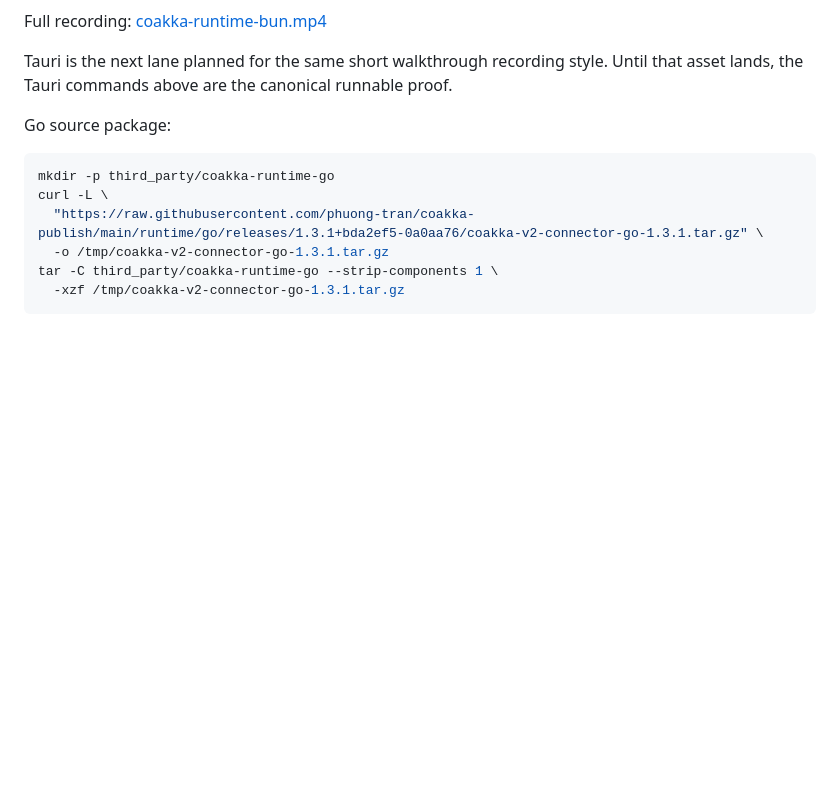
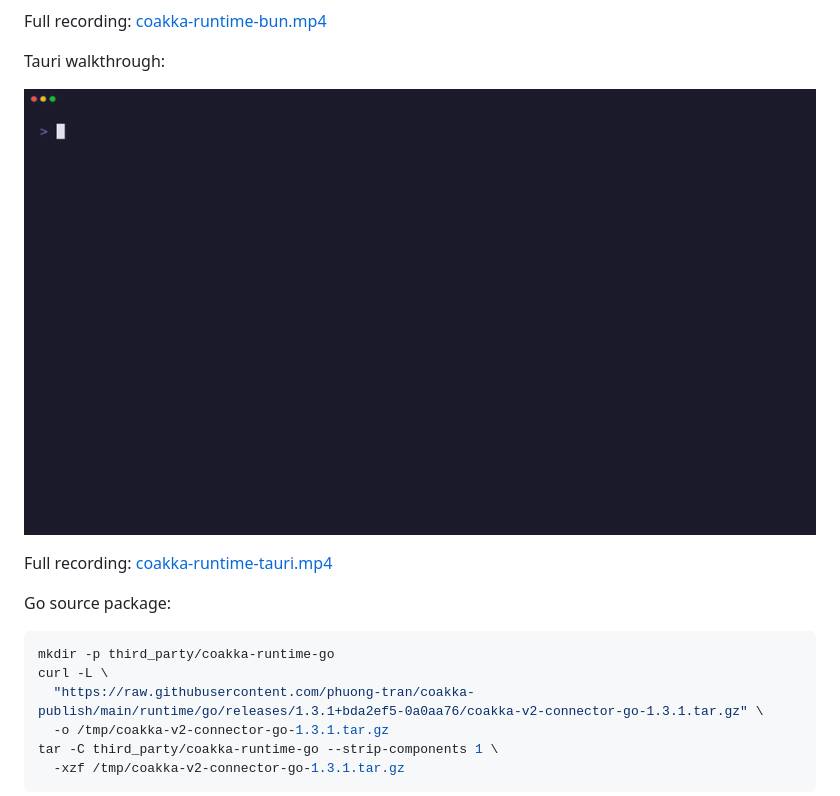
Before and after one commit to phuong-tran/coakka-samples, a Markdown page: runtime/README.md, the part around the change. Drawn GitHub-style; pictures changed too: docs/assets/coakka-runtime-tauri.gif (added); blank space fills up the shorter version.

Commit message:
docs: add Tauri runtime walkthrough recording

```diff
--- a/runtime/README.md
+++ b/runtime/README.md
@@ -125,9 +125,11 @@ Bun walkthrough:
 
 Full recording: [coakka-runtime-bun.mp4](../docs/assets/coakka-runtime-bun.mp4)
 
-Tauri is the next lane planned for the same short walkthrough recording style.
-Until that asset lands, the Tauri commands above are the canonical runnable
-proof.
+Tauri walkthrough:
+
+![CoAkka Runtime Tauri walkthrough](../docs/assets/coakka-runtime-tauri.gif)
+
+Full recording: [coakka-runtime-tauri.mp4](../docs/assets/coakka-runtime-tauri.mp4)
 
 Go source package:
 
```
Also changed, not shown: runtime/tauri/README.md (+5 -3 lines), 2 other files.
